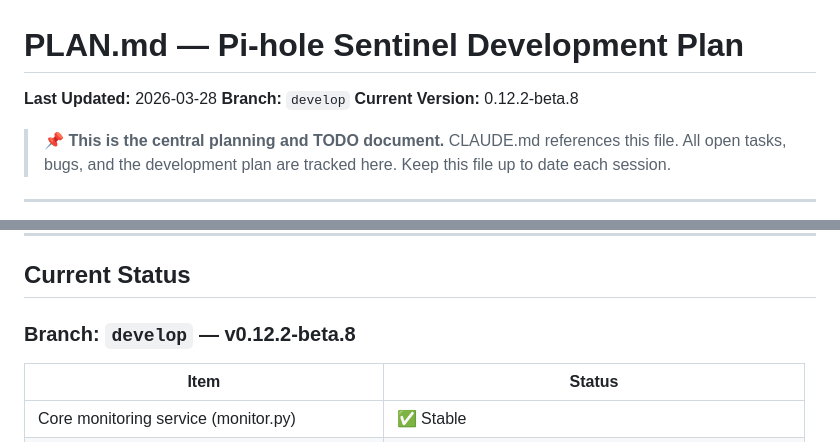
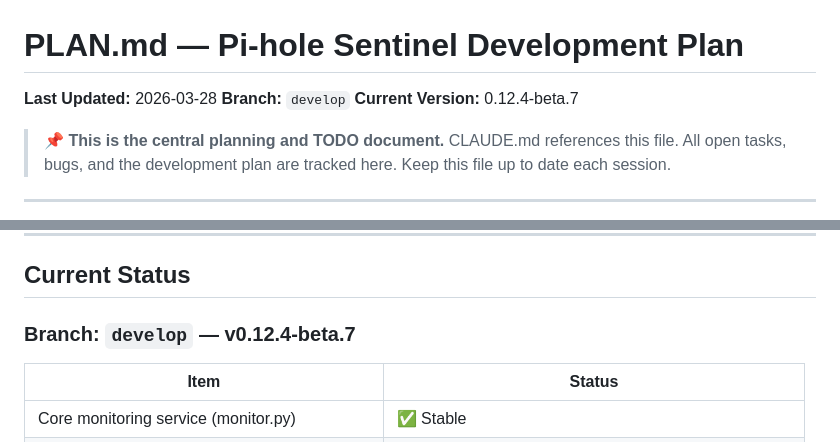
Before and after one commit to JBakers/pihole-sentinel, a Markdown page: PLAN.md, 2 parts joined by grey strips. GitHub-like rendering.

```diff
--- a/PLAN.md
+++ b/PLAN.md
@@ -2,7 +2,7 @@
 
 **Last Updated:** 2026-03-28
 **Branch:** `develop`
-**Current Version:** 0.12.2-beta.8
+**Current Version:** 0.12.4-beta.7
 
 > **📌 This is the central planning and TODO document.**
 > CLAUDE.md references this file. All open tasks, bugs, and the
@@ -23,7 +23,7 @@
 
 ## Current Status
 
-### Branch: `develop` — v0.12.2-beta.8
+### Branch: `develop` — v0.12.4-beta.7
 
 | Item | Status |
 |------|--------|
```
Also changed, not shown: CLAUDE.md (+2 -2 lines), TODO_USER.md (+1 -1 lines).
